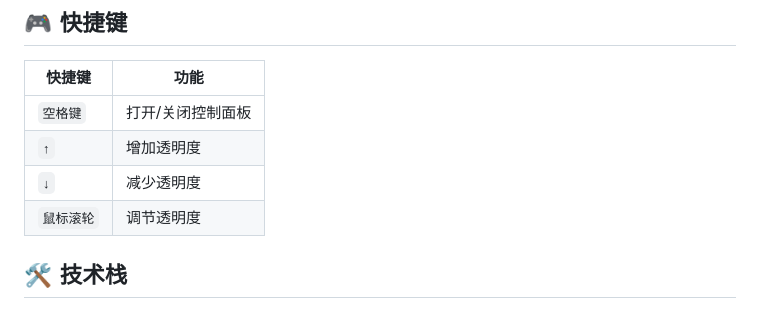
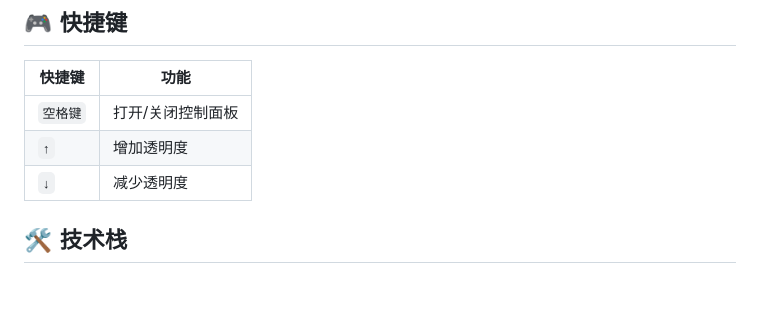
Before and after one commit to xuzhili835/subtitle-blocker, a Markdown page: README.md, the part around the change. GitHub-like rendering.

```diff
--- a/README.md
+++ b/README.md
@@ -73,7 +73,6 @@ npm run package
 | `空格键` | 打开/关闭控制面板 |
 | `↑` | 增加透明度 |
 | `↓` | 减少透明度 |
-| `鼠标滚轮` | 调节透明度 |
 
 ## 🛠️ 技术栈
 
```
